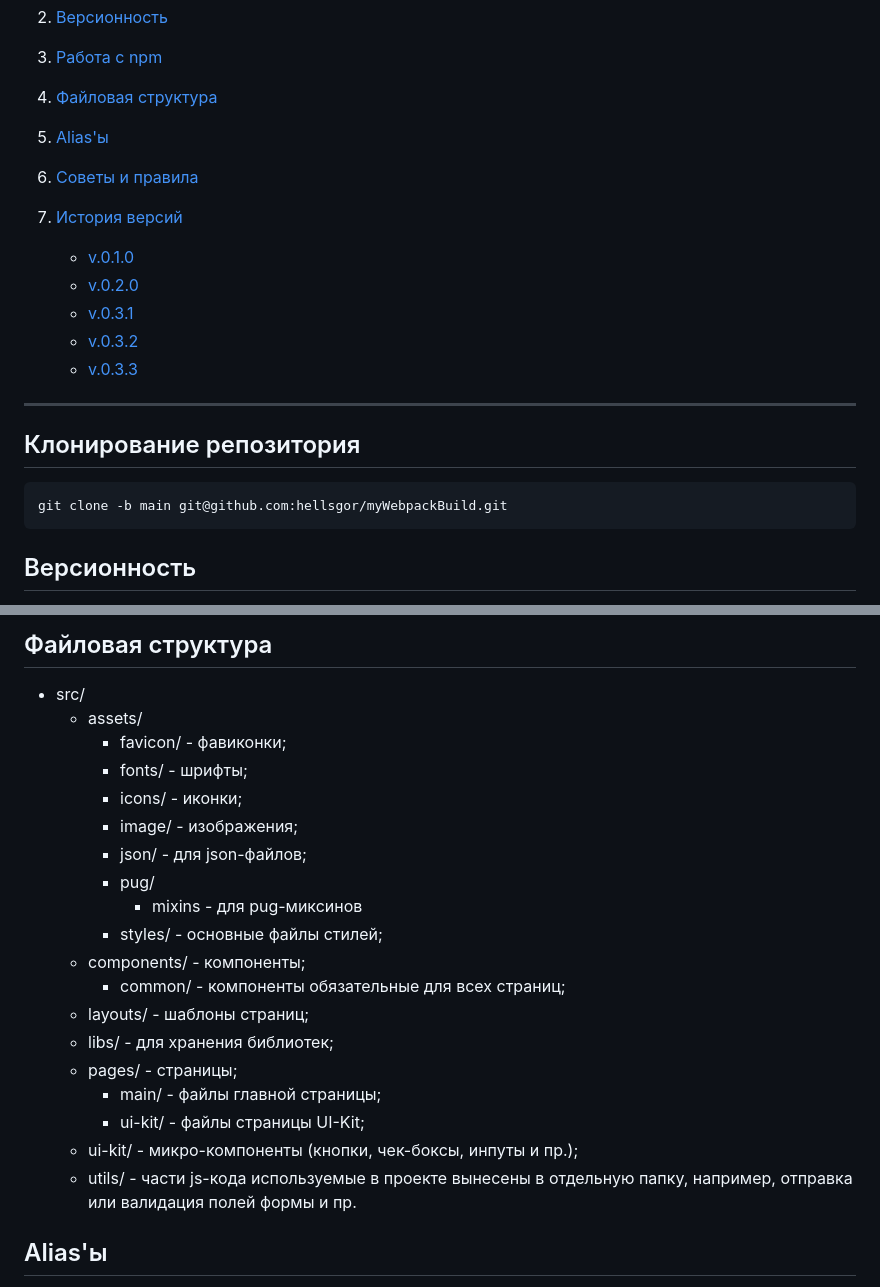
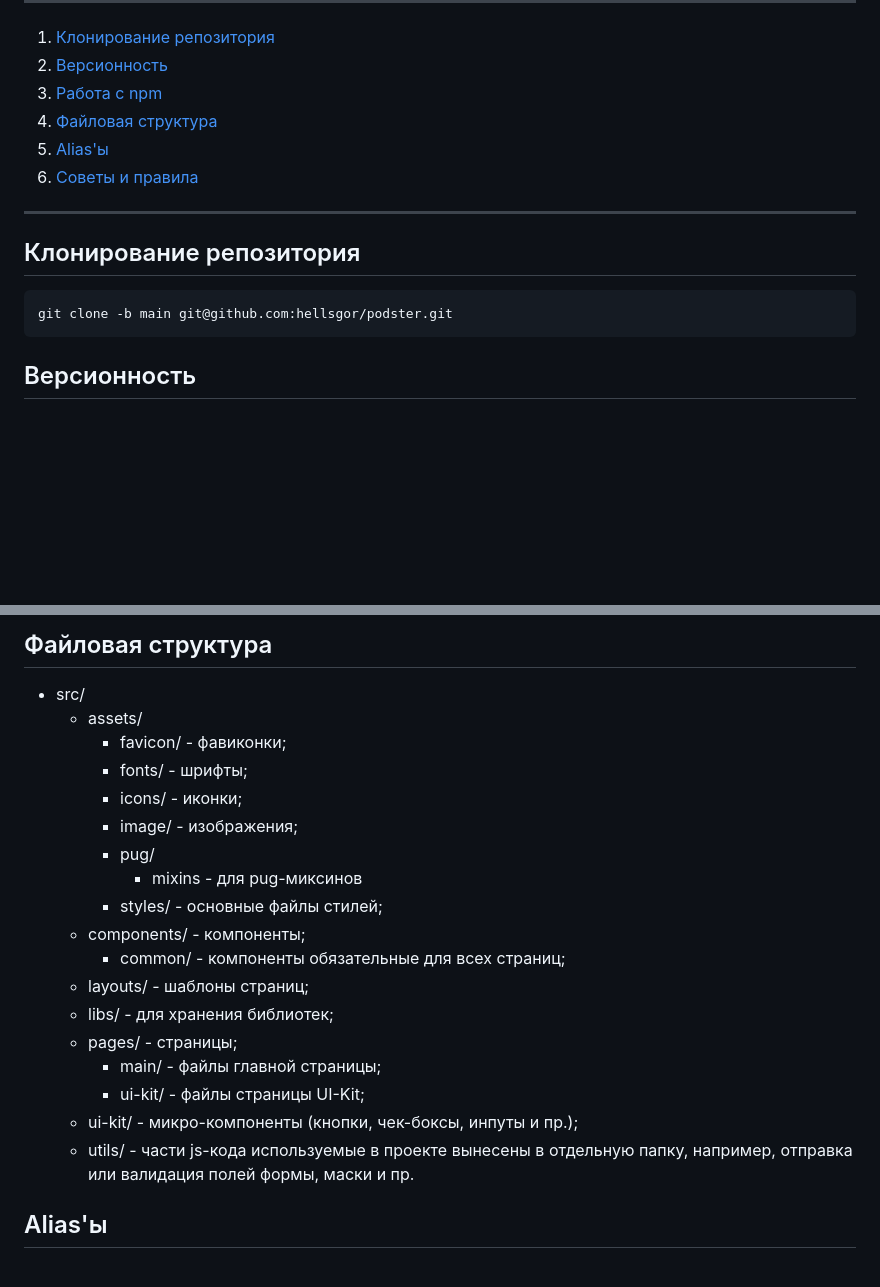
Before and after one commit to hellsgor/podster, a Markdown page: README.md, 2 parts joined by grey strips. GitHub-like rendering; blank space fills up the shorter version.

```diff
--- a/README.md
+++ b/README.md
@@ -8,19 +8,12 @@
 4. [Файловая структура](#a-namefile-structure-файловая-структура-a)
 5. [Alias'ы](#a-namealias-aliasы-a)
 6. [Советы и правила](#a-nametips-and-rules-советы-и-правила-a)
-7. [История версий](#a-nameversion-history-история-версий-a)
-
-   - [v.0.1.0](#a-name010-v010-a)
-   - [v.0.2.0](#a-name020-v020-a)
-   - [v.0.3.1](#a-name031-v031-a)
-   - [v.0.3.2](#a-name032-v032-a)
-   - [v.0.3.3](#a-name033-v033-a)
 
 ---
 
 ## <a name='repo-clone'>Клонирование репозитория</a>
 
-    git clone -b main git@github.com:hellsgor/myWebpackBuild.git
+    git clone -b main git@github.com:hellsgor/podster.git
 
 ## <a name='versions'>Версионность</a>
 
@@ -39,24 +32,24 @@
 ## <a name='file-structure'>Файловая структура</a>
 
 - src/
-  - assets/
-    - favicon/ - фавиконки;
-    - fonts/ - шрифты;
-    - icons/ - иконки;
-    - image/ - изображения;
-    - json/ - для json-файлов;
-    - pug/
-      - mixins - для pug-миксинов
-    - styles/ - основные файлы стилей;
-  - components/ - компоненты;
-    - common/ - компоненты обязательные для всех страниц;
-  - layouts/ - шаблоны страниц;
-  - libs/ - для хранения библиотек;
-  - pages/ - страницы;
-    - main/ - файлы главной страницы;
-    - ui-kit/ - файлы страницы UI-Kit;
-  - ui-kit/ - микро-компоненты (кнопки, чек-боксы, инпуты и пр.);
-  - utils/ - части js-кода используемые в проекте вынесены в отдельную папку, например, отправка или валидация полей формы и пр.
+    - assets/
+        - favicon/ - фавиконки;
+        - fonts/ - шрифты;
+        - icons/ - иконки;
+        - image/ - изображения;
+        - pug/
+            - mixins - для pug-миксинов
+        - styles/ - основные файлы стилей;
+    - components/ - компоненты;
+        - common/ - компоненты обязательные для всех страниц;
+    - layouts/ - шаблоны страниц;
+    - libs/ - для хранения библиотек;
+    - pages/ - страницы;
+        - main/ - файлы главной страницы;
+        - ui-kit/ - файлы страницы UI-Kit;
+    - ui-kit/ - микро-компоненты (кнопки, чек-боксы, инпуты и пр.);
+    - utils/ - части js-кода используемые в проекте вынесены в отдельную папку,
+      например, отправка или валидация полей формы, маски и пр.
 
 ## <a name='alias'>Alias'ы</a>
 
```
Also changed, not shown: other parts of README.md (+13 -51 lines).
